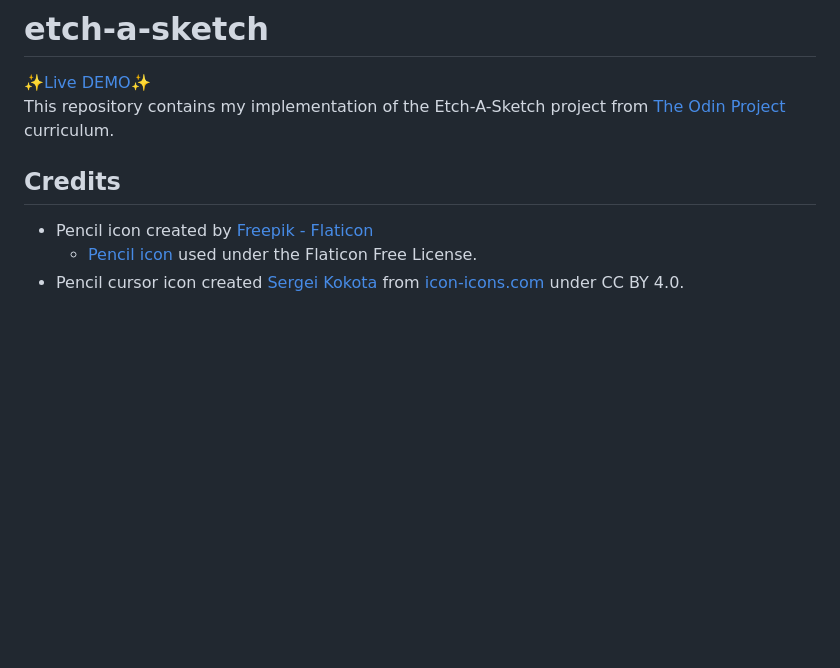
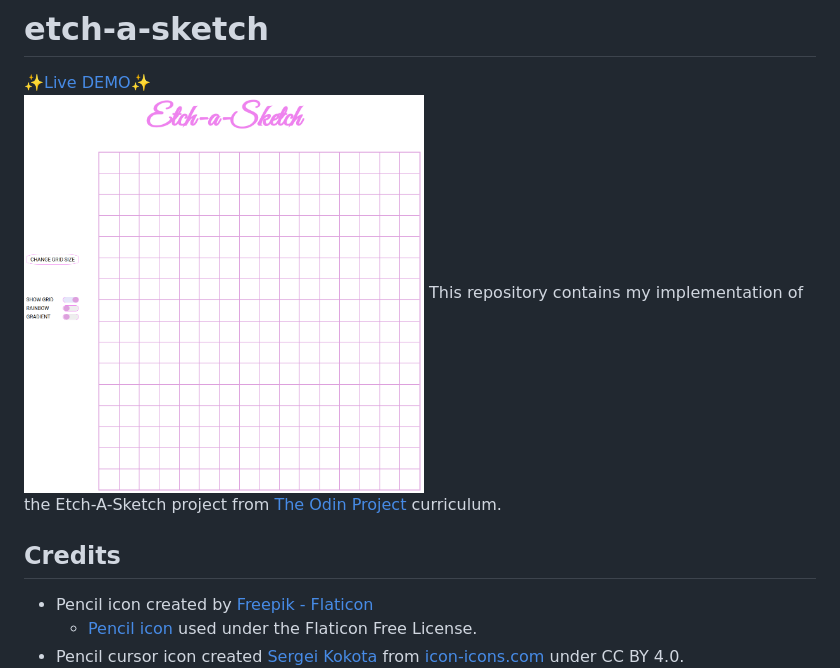
Before and after one commit to Elizabeth-GitHub/etch-a-sketch, a Markdown page: README.md, the part around the change. GitHub-like rendering; pictures changed too: images/sketchScreenshot.png (added); blank space fills up the shorter version.

Commit message:
Add interface screenshot to README.md
Uploaded a screenshot of the interface and included it in the README.md
file for better visual documentation and clarity.

```diff
--- a/README.md
+++ b/README.md
@@ -1,5 +1,6 @@
 # etch-a-sketch
 ✨[Live DEMO](https://elizabeth-github.github.io/etch-a-sketch/)✨
+<img src="https://github.com/Elizabeth-GitHub/etch-a-sketch/blob/main/images/sketchScreenshot.png" alt="calculator screenshot" width="400" height="500">
 This repository contains my implementation of the Etch-A-Sketch project from [The Odin Project](https://www.theodinproject.com/) curriculum.
 
 ## Credits
```
